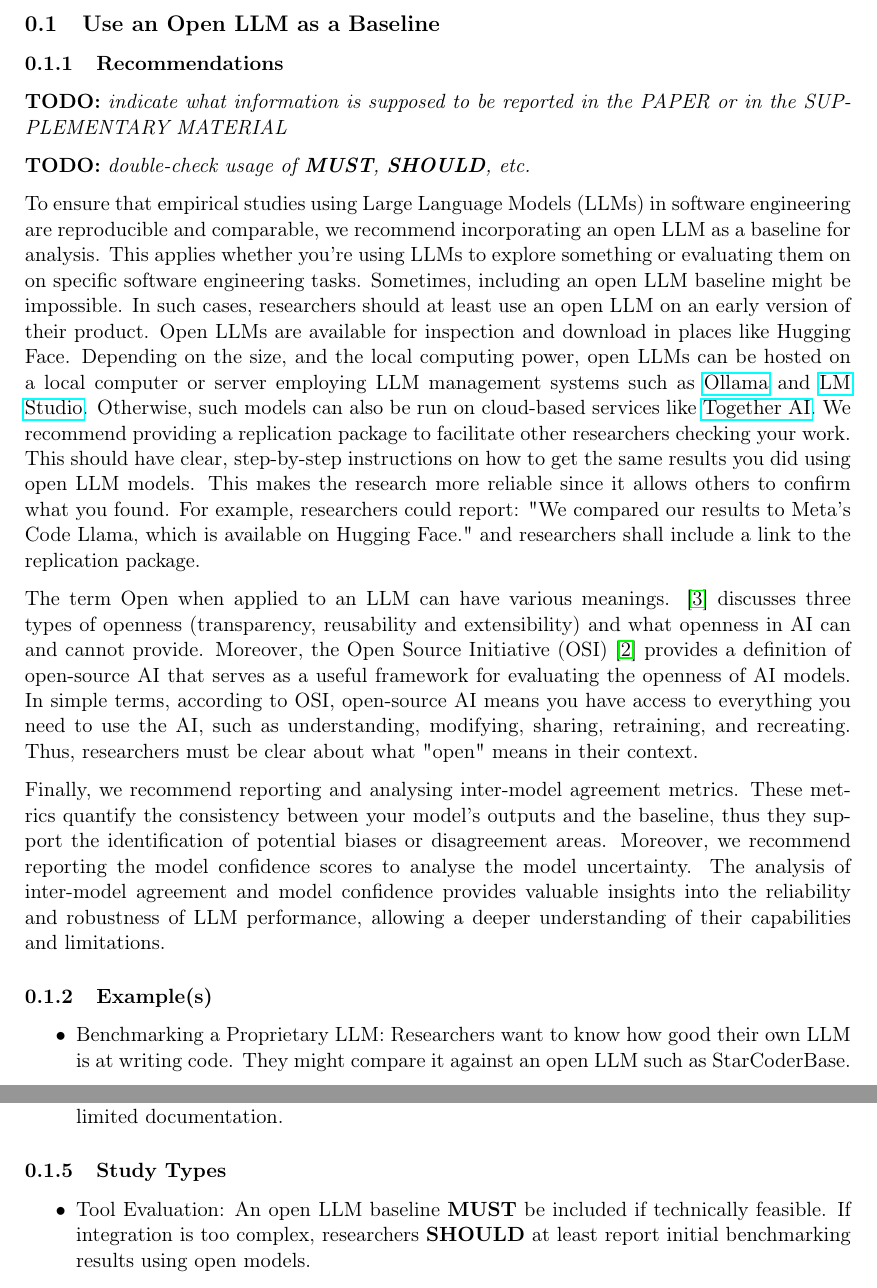
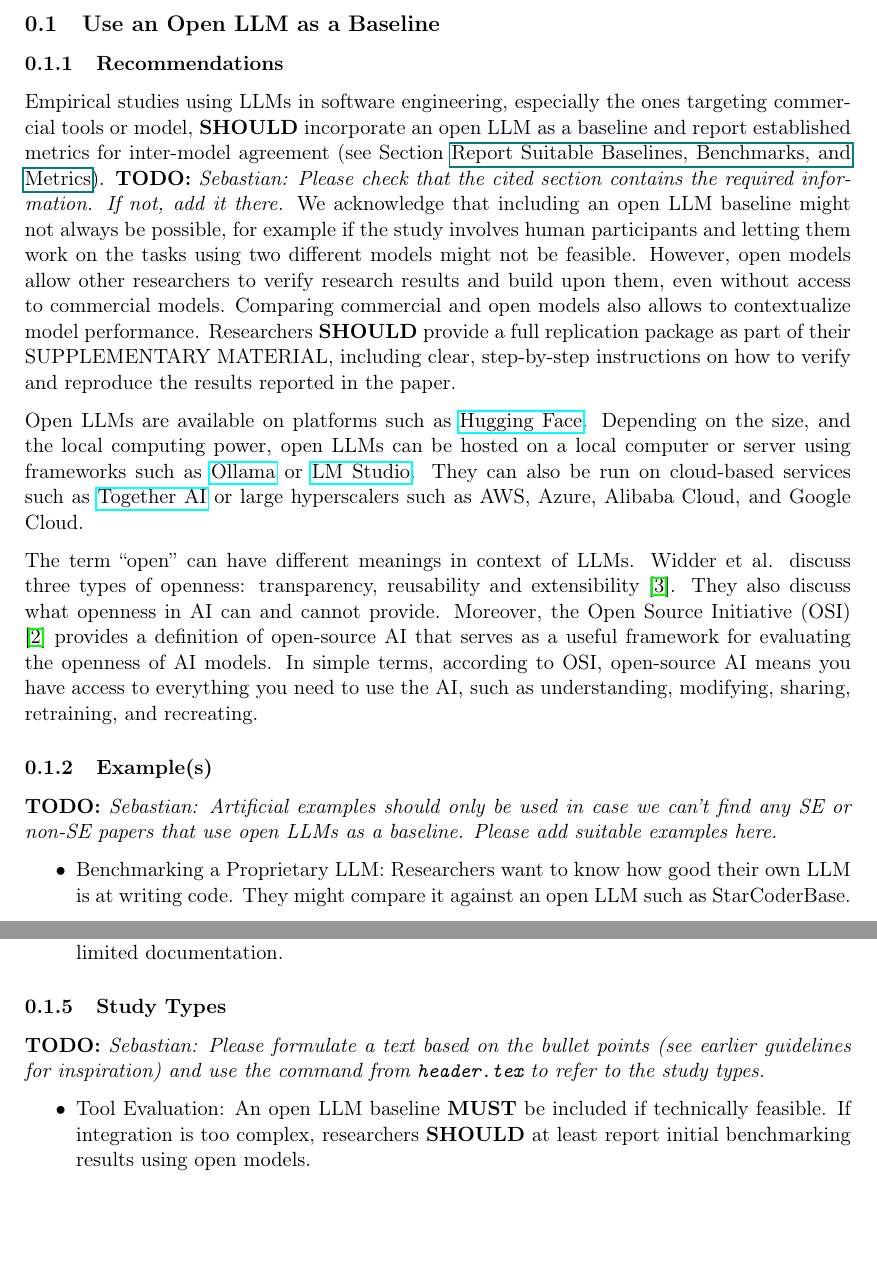
Before and after one commit to se-uhd/llm-guidelines-website, a LaTeX document (guidelines/_sources/06_use-an-open-llm-as-a-baseline.tex): two parts of pages 1 and 2 of 3, joined at a grey line, cut so that both start at the same text, the shorter picture padded with empty space. Compiled offline with pdfLaTeX.

Commit message:
Revise section and add TODOs

```diff
--- a/guidelines/_sources/06_use-an-open-llm-as-a-baseline.tex
+++ b/guidelines/_sources/06_use-an-open-llm-as-a-baseline.tex
@@ -6,30 +6,28 @@
 
 \subsubsection{Recommendations}
 
-\todo{indicate what information is supposed to be reported in the \paper or in the \supplementarymaterial}
+Empirical studies using LLMs in software engineering, especially the ones targeting commercial tools or model, \should incorporate an open LLM as a baseline and report established metrics for inter-model agreement (see Section \benchmarksmetrics).
+\todo{Sebastian: Please check that the cited section contains the required information. If not, add it there.}
+We acknowledge that including an open LLM baseline might not always be possible, for example if the study involves human participants and letting them work on the tasks using two different models might not be feasible.
+However, open models allow other researchers to verify research results and build upon them, even without access to commercial models.
+Comparing commercial and open models also allows to contextualize model performance.
+Researchers \should provide a full replication package as part of their \supplementarymaterial, including clear, step-by-step instructions on how to verify and reproduce the results reported in the paper.
 
-\todo{double-check usage of \must, \should, etc.}
+Open LLMs are available on platforms such as \href{https://huggingface.co/}{Hugging Face}.
+Depending on the size, and the local computing power, open LLMs can be hosted on a local computer or server using frameworks such as \href{https://ollama.com/}{Ollama} or \href{https://lmstudio.ai/}{LM Studio}.
+They can also be run on cloud-based services such as \href{https://together.ai/}{Together AI} or large hyperscalers such as AWS, Azure, Alibaba Cloud, and Google Cloud.
 
-To ensure that empirical studies using Large Language Models (LLMs) in software engineering are reproducible and comparable,
-we recommend incorporating an open LLM as a baseline for analysis. This applies whether you're using LLMs to explore something or evaluating them
-on on specific software engineering tasks.
-Sometimes, including an open LLM baseline might be impossible. In such cases, researchers should at least use an open LLM on an early version of their product.
-Open LLMs are available for inspection and download in places like Hugging Face. Depending on the size, and the local computing power, open LLMs can be hosted on a local computer or server employing LLM management systems such as \href{https://ollama.com/}{Ollama} and \href{https://lmstudio.ai/}{LM Studio}. Otherwise, such models can also be run on cloud-based services like \href{https://together.ai/}{Together AI}.
-We recommend providing a replication package to facilitate other researchers checking your work. This should have clear, step-by-step instructions on how to get the same results you did using open LLM models. This makes the research more reliable since it allows others to confirm what you found.
-For example, researchers could report: "We compared our results to Meta's Code Llama, which is available on Hugging Face." and researchers shall include a link to the replication package.
+The term ``open'' can have different meanings in context of LLMs.
+Widder et al. discuss three types of openness: transparency, reusability and extensibility~\cite{widder2024open}.
+They also discuss what openness in AI can and cannot provide.
+Moreover, the Open Source Initiative (OSI) \cite{OSIAI2024} provides a definition of open-source AI that serves as a useful framework for evaluating the openness of AI models.
+In simple terms, according to OSI, open-source AI means  you have access to everything you need to use the AI, such as understanding, modifying, sharing, retraining, and recreating.
 
-The term Open when applied to an LLM can have various meanings. \cite{widder2024open} discusses three types of openness (transparency, reusability
-and extensibility) and  what openness in AI can and cannot provide. Moreover, the Open Source Initiative (OSI) \cite{OSIAI2024} provides a definition of
-open-source AI that serves as a useful framework for evaluating the openness of AI models. In simple terms, according to OSI, open-source AI means
-you have access to everything you need to use the AI, such as understanding, modifying, sharing, retraining, and recreating. Thus, researchers must
-be clear about what "open" means in their context.
-
-Finally, we recommend reporting and analysing inter-model agreement metrics. These metrics quantify the consistency between your model's outputs
-and the baseline, thus they support the identification of potential biases or disagreement areas.  Moreover, we recommend reporting the model
-confidence scores to analyse the model uncertainty. The analysis of inter-model agreement and model confidence provides valuable insights into
-the reliability and robustness of LLM performance, allowing a deeper understanding of their capabilities and limitations.
 
 \subsubsection{Example(s)}
+
+\todo{Sebastian: Artificial examples should only be used in case we can't find any SE or non-SE papers that use open LLMs as a baseline. Please add suitable examples here.}
+
 \begin{itemize}
     \item Benchmarking a Proprietary LLM: Researchers want to know how good their own LLM is at writing code. They might compare it against an open LLM such as StarCoderBase.
     \item Evaluating an LLM-Powered Tool: A team developing an AI-driven code review tool might want to assess the quality of suggestions generated by both a proprietary LLM and an open alternative. Human evaluators could then independently rate the relevance and correctness of the suggestions, providing an objective measure of the tool's effectiveness.
@@ -56,6 +60,9 @@ the reliability and robustness of LLM performance, allowing a deeper understandi
 \end{itemize}
 
 \subsubsection{Study Types}
+
+\todo{Sebastian: Please formulate a text based on the bullet points (see earlier guidelines for inspiration) and use the command from \texttt{header.tex} to refer to the study types.}
+
 \begin{itemize}
     \item Tool Evaluation: An open LLM baseline \must be included if technically feasible. If integration is too complex, researchers \should at least report initial benchmarking results using open models.
     \item Benchmarking Studies and Controlled Experiments: An open LLM \must be one of the models evaluated.
```
Also changed, not shown: guidelines/_sources/06_use-an-open-llm-as-a-baseline.tex (6 more changed lines).
